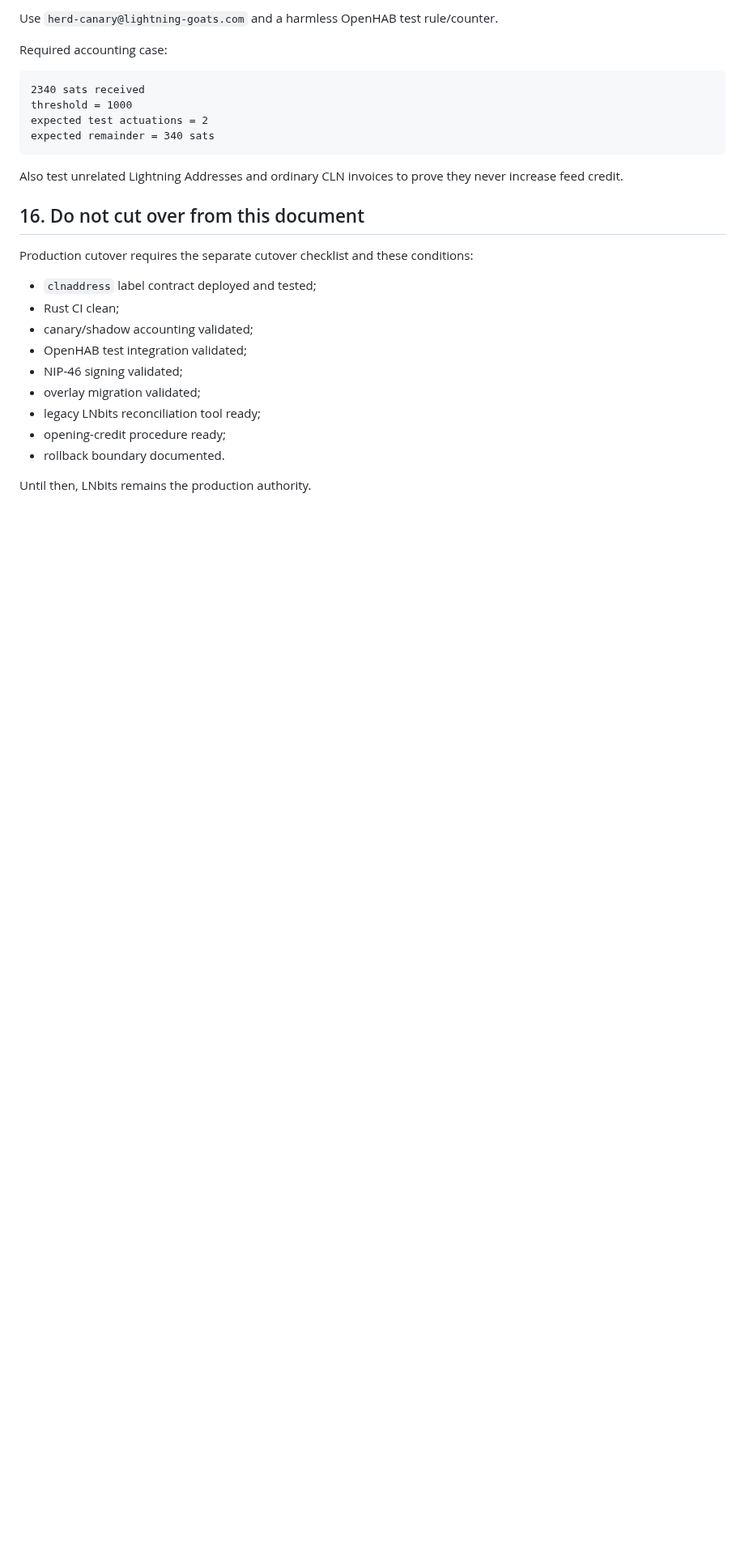
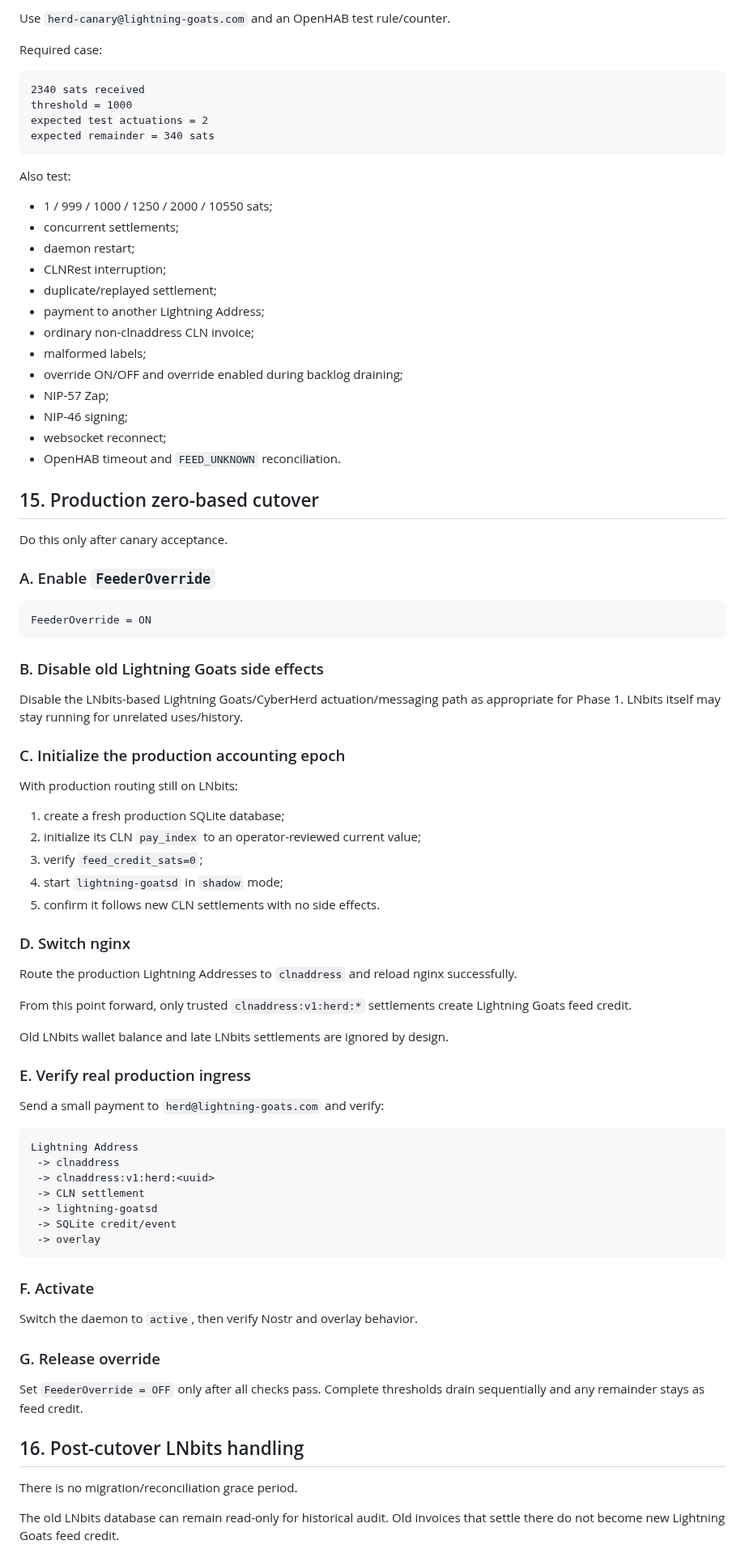
Before and after one commit to lightning-goats/lightning-goats, a Markdown page: docs/server-setup.md, the part around one of its changes. Shown at 81% size. GitHub-like rendering; blank space fills up the shorter version.

Commit message:
docs: simplify server setup for zero-based cutover

````diff
--- a/docs/server-setup.md
+++ b/docs/server-setup.md
@@ -283,7 +240,7 @@ Verify:
 
-Use `herd-canary@lightning-goats.com` and a harmless OpenHAB test rule/counter.
+Use `herd-canary@lightning-goats.com` and an OpenHAB test rule/counter.
 
-Required accounting case:
+Required case:
 
 ```text
 2340 sats received
@@ -292,20 +249,79 @@ expected test actuations = 2
 expected remainder = 340 sats
 ```
 
-Also test unrelated Lightning Addresses and ordinary CLN invoices to prove they never increase feed credit.
+Also test:
 
-## 16. Do not cut over from this document
+- 1 / 999 / 1000 / 1250 / 2000 / 10550 sats;
+- concurrent settlements;
+- daemon restart;
+- CLNRest interruption;
+- duplicate/replayed settlement;
+- payment to another Lightning Address;
+- ordinary non-clnaddress CLN invoice;
+- malformed labels;
+- override ON/OFF and override enabled during backlog draining;
+- NIP-57 Zap;
+- NIP-46 signing;
+- websocket reconnect;
+- OpenHAB timeout and `FEED_UNKNOWN` reconciliation.
 
-Production cutover requires the separate cutover checklist and these conditions:
+## 15. Production zero-based cutover
 
-- `clnaddress` label contract deployed and tested;
-- Rust CI clean;
-- canary/shadow accounting validated;
-- OpenHAB test integration validated;
-- NIP-46 signing validated;
-- overlay migration validated;
-- legacy LNbits reconciliation tool ready;
-- opening-credit procedure ready;
-- rollback boundary documented.
+Do this only after canary acceptance.
 
-Until then, LNbits remains the production authority.
+### A. Enable `FeederOverride`
+
+```text
+FeederOverride = ON
+```
+
+### B. Disable old Lightning Goats side effects
+
+Disable the LNbits-based Lightning Goats/CyberHerd actuation/messaging path as appropriate for Phase 1. LNbits itself may stay running for unrelated uses/history.
+
+### C. Initialize the production accounting epoch
+
+With production routing still on LNbits:
+
+1. create a fresh production SQLite database;
+2. initialize its CLN `pay_index` to an operator-reviewed current value;
+3. verify `feed_credit_sats=0`;
+4. start `lightning-goatsd` in `shadow` mode;
+5. confirm it follows new CLN settlements with no side effects.
+
+### D. Switch nginx
+
+Route the production Lightning Addresses to `clnaddress` and reload nginx successfully.
+
+From this point forward, only trusted `clnaddress:v1:herd:*` settlements create Lightning Goats feed credit.
+
+Old LNbits wallet balance and late LNbits settlements are ignored by design.
+
+### E. Verify real production ingress
+
+Send a small payment to `herd@lightning-goats.com` and verify:
+
+```text
+Lightning Address
+ -> clnaddress
+ -> clnaddress:v1:herd:<uuid>
+ -> CLN settlement
+ -> lightning-goatsd
+ -> SQLite credit/event
+ -> overlay
+```
+
+### F. Activate
+
+Switch the daemon to `active`, then verify Nostr and overlay behavior.
+
+### G. Release override
+
+Set `FeederOverride = OFF` only after all checks pass. Complete thresholds drain sequentially and any remainder stays as feed credit.
+
+## 16. Post-cutover LNbits handling
+
+There is no migration/reconciliation grace period.
+
+The old LNbits database can remain read-only for historical audit. Old invoices that settle there do not become new Lightning Goats feed credit.
+
````
Also changed, not shown: other parts of docs/server-setup.md (+85 -117 lines).
